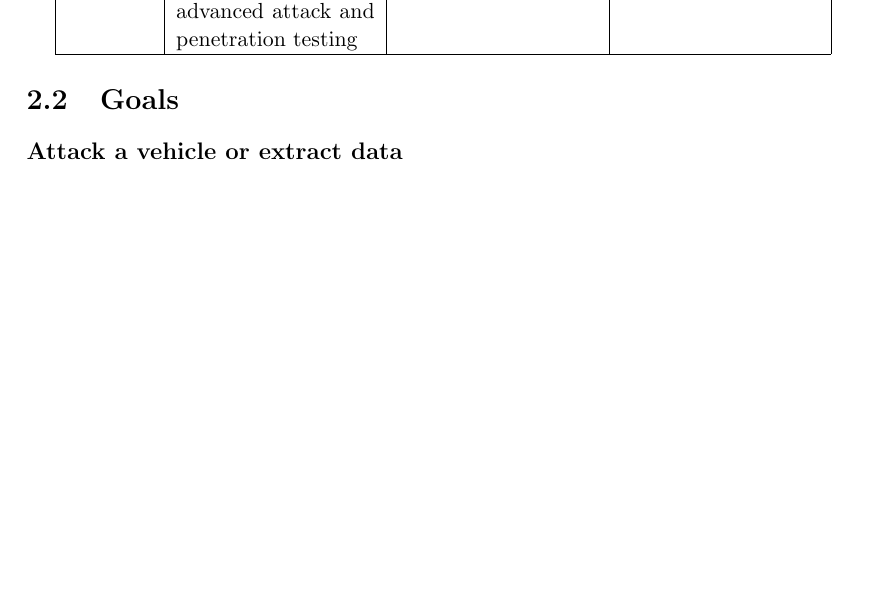
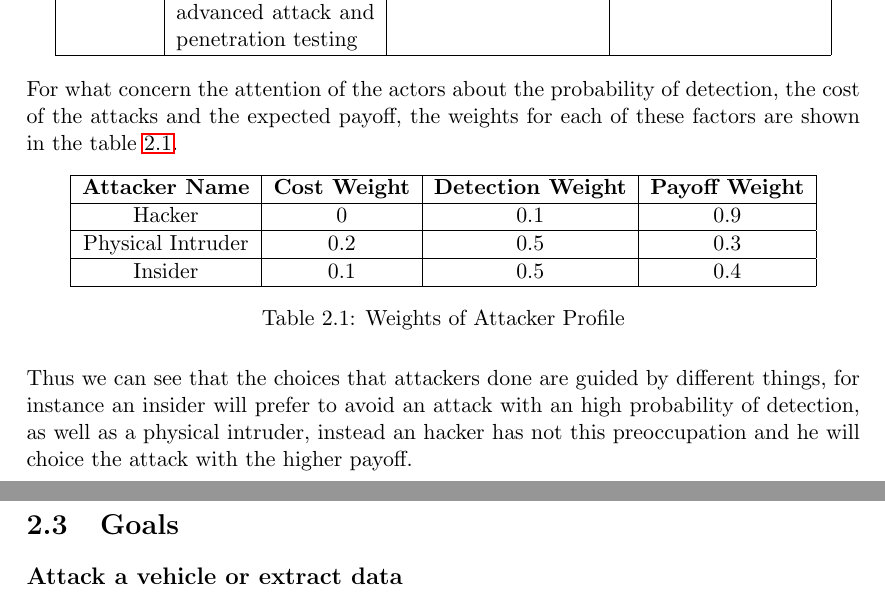
Before and after one commit to fraie98/vehiclesADVISE, a LaTeX thesis (documentation/latex/main.tex, which reads documentation/latex/overview.tex): part of page 6 of 9 before the commit and two parts of pages 6 and 7 of 10 after it, the two joined at a grey line, cut so that both start at the same text, the shorter picture padded with empty space. The pictures show the PDF file documentation/latex/main.pdf that the author committed with the source.

Commit message:
Doc updated: attacker's profile section added

```diff
--- a/documentation/latex/overview.tex
+++ b/documentation/latex/overview.tex
@@ -50,9 +53,28 @@ On the other hand, they have advanced security and penetration skills, in-depth
     Physical intruder & Lockpicking, ??? & Facilities location, personnel timetables & company's external premises \\ \hline
     Hacker & Reverse engineering, social engineering, advanced attack and penetration testing & - & vehicle (i.e. firmware) \\
     \hline
+
     \end{tabular}
+	%\label{tab: profiles}
+	%\caption{Attacker's knowledge, skills and accesses}
 \end{center}
 
+\noindent For what concern the attention of the actors about the probability of detection, the cost of the attacks and the expected payoff, the weights for each of these factors are shown in the table \ref{tab: weights}.
+
+\begin{table}[htpb]
+	\centering
+	\begin{tabular}{|c|c|c|c|}
+		\hline
+		\textbf{Attacker Name} & \textbf{Cost Weight} & \textbf{Detection Weight} & \textbf{Payoff Weight} \\ \hline
+		Hacker                 & 0                    & 0.1                       & 0.9                    \\ \hline
+		Physical Intruder      & 0.2                  & 0.5                       & 0.3                    \\ \hline
+		Insider                & 0.1                  & 0.5                       & 0.4                    \\ \hline
+	\end{tabular}
+	\caption{Weights of Attacker Profile}
+	\label{tab: weights}
+\end{table}
+
+\noindent  Thus we can see that the choices that attackers done are guided by different things, for instance an insider will prefer to avoid an attack with an high probability of detection, as well as a physical intruder, instead an hacker has not this preoccupation and he will choice the attack with the higher payoff.
 
 \section{Goals}
 
```
Also changed, not shown: documentation/latex/main.tex (+3 -0 lines), documentation/latex/main.pdf, documentation/latex/overview.tex (3 more changed lines), 7 other files.
